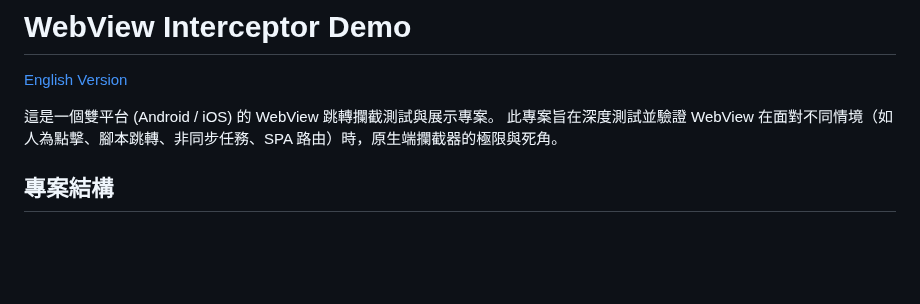
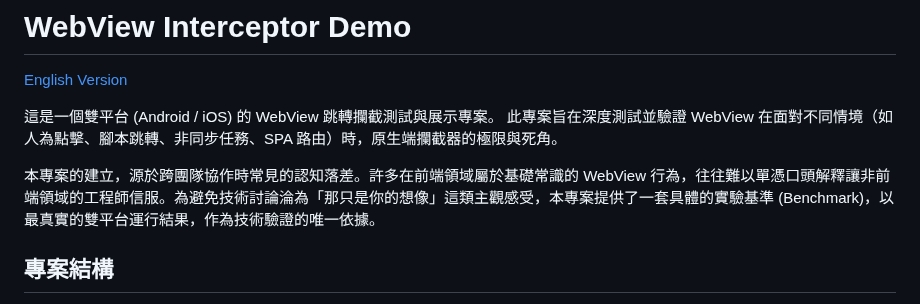
Before and after one commit to archer102125220/WebViewInterceptor, a Markdown page: README.md, the part around the change. GitHub-like rendering; blank space fills up the shorter version.

```diff
--- a/README.md
+++ b/README.md
@@ -4,6 +4,8 @@
 
 這是一個雙平台 (Android / iOS) 的 WebView 跳轉攔截測試與展示專案。
 此專案旨在深度測試並驗證 WebView 在面對不同情境（如人為點擊、腳本跳轉、非同步任務、SPA 路由）時，原生端攔截器的極限與死角。
+
+本專案的建立，源於跨團隊協作時常見的認知落差。許多在前端領域屬於基礎常識的 WebView 行為，往往難以單憑口頭解釋讓非前端領域的工程師信服。為避免技術討論淪為「那只是你的想像」這類主觀感受，本專案提供了一套具體的實驗基準 (Benchmark)，以最真實的雙平台運行結果，作為技術驗證的唯一依據。
 
 ## 專案結構
 * **`Android/`**：Android 版本，使用 Kotlin 與現代化 `WebViewClient` (處理當頁跳轉) 和 `WebChromeClient` (處理新視窗)。
```
Also changed, not shown: README_en.md (+2 -0 lines).
